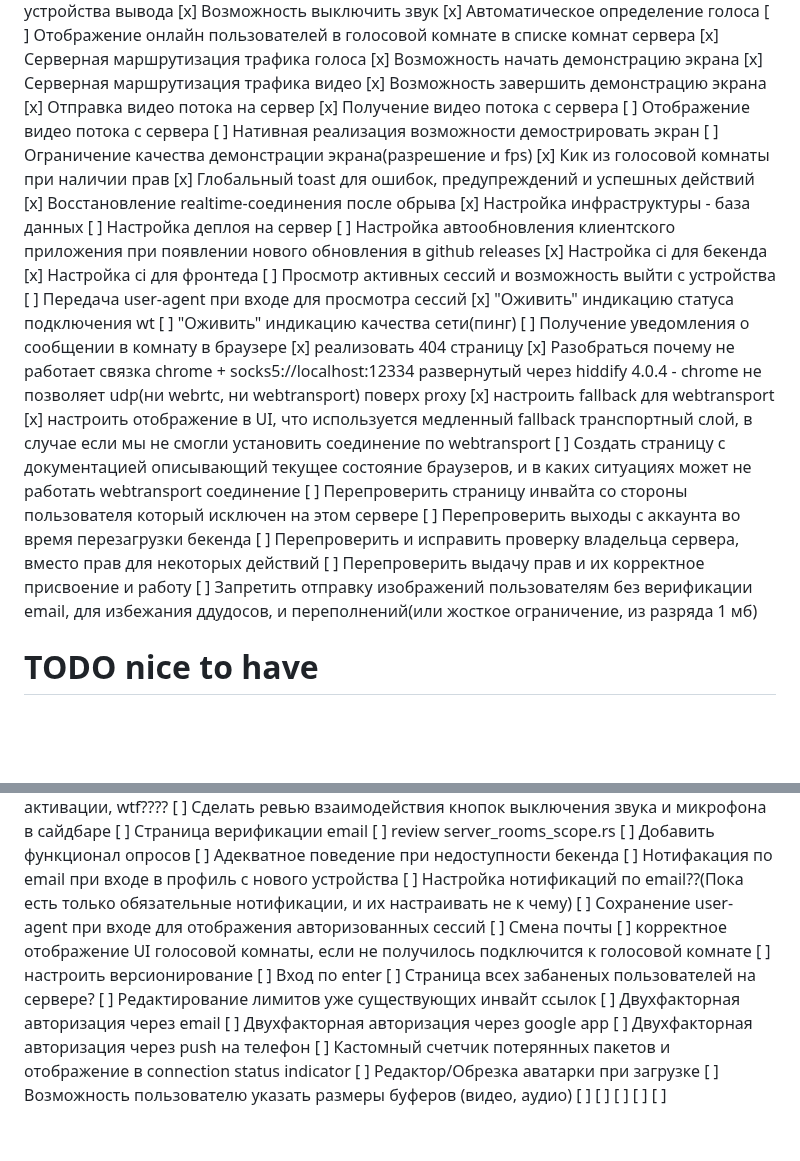
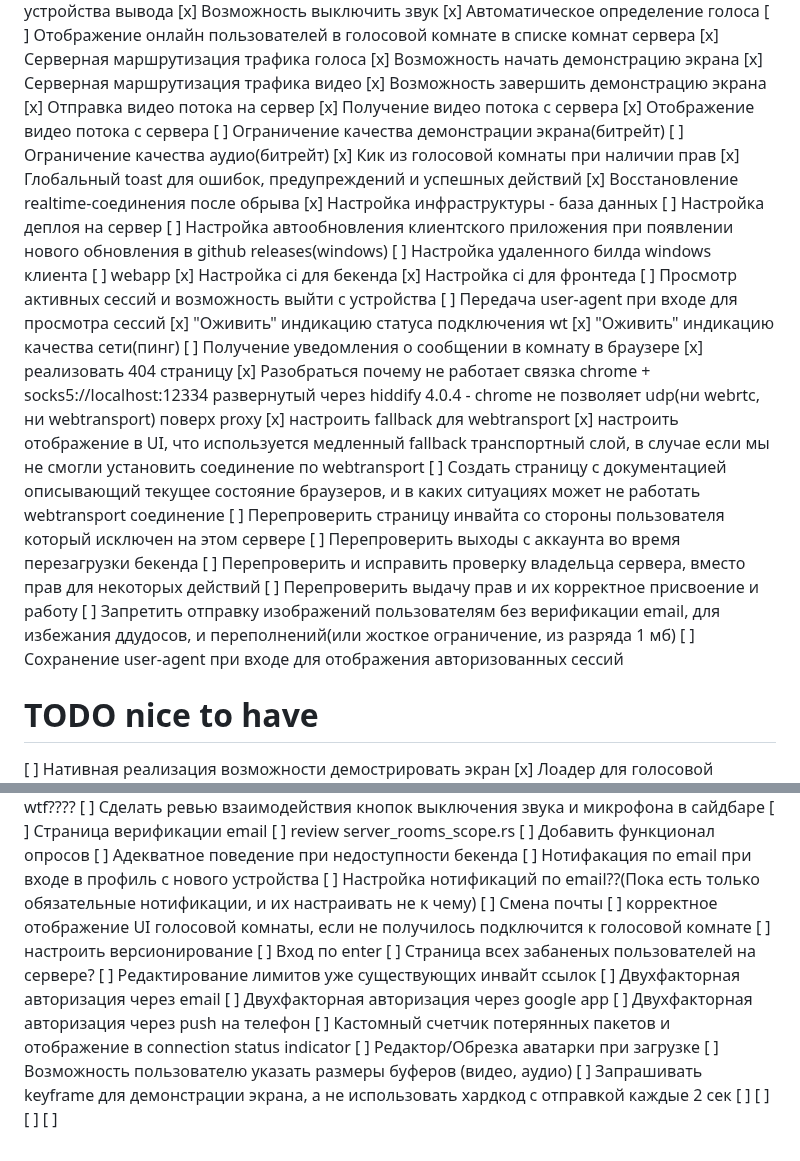
Before and after one commit to loject/cheenhub, a Markdown page: todo.md, 2 parts joined by grey strips. Rendered like a GitHub page; blank space fills up the shorter version.

Commit message:
chore: update screen sharing roadmap

```diff
--- a/todo.md
+++ b/todo.md
@@ -73,21 +73,23 @@
 [x] Возможность завершить демонстрацию экрана
 [x] Отправка видео потока на сервер
 [x] Получение видео потока с сервера
-[ ] Отображение видео потока с сервера
-[ ] Нативная реализация возможности демострировать экран
-[ ] Ограничение качества демонстрации экрана(разрешение и fps)
+[x] Отображение видео потока с сервера
+[ ] Ограничение качества демонстрации экрана(битрейт)
+[ ] Ограничение качества аудио(битрейт)
 [x] Кик из голосовой комнаты при наличии прав
 [x] Глобальный toast для ошибок, предупреждений и успешных действий
 [x] Восстановление realtime-соединения после обрыва
 [x] Настройка инфраструктуры - база данных
 [ ] Настройка деплоя на сервер
-[ ] Настройка автообновления клиентского приложения при появлении нового обновления в github releases
+[ ] Настройка автообновления клиентского приложения при появлении нового обновления в github releases(windows)
+[ ] Настройка удаленного билда windows клиента
+[ ] webapp
 [x] Настройка ci для бекенда
 [x] Настройка ci для фронтеда
 [ ] Просмотр активных сессий и возможность выйти с устройства
 [ ] Передача user-agent при входе для просмотра сессий
 [x] "Оживить" индикацию статуса подключения wt
-[ ] "Оживить" индикацию качества сети(пинг)
+[x] "Оживить" индикацию качества сети(пинг)
 [ ] Получение уведомления о сообщении в комнату в браузере
 [x] реализовать 404 страницу
 [x] Разобраться почему не работает связка chrome + socks5://localhost:12334 развернутый через hiddify 4.0.4 - chrome не позволяет udp(ни webrtc, ни webtransport) поверх proxy
@@ -99,8 +101,10 @@
 [ ] Перепроверить и исправить проверку владельца сервера, вместо прав для некоторых действий
 [ ] Перепроверить выдачу прав и их корректное присвоение и работу
 [ ] Запретить отправку изображений пользователям без верификации email, для избежания ддудосов, и переполнений(или жосткое ограничение, из разряда 1 мб)
+[ ] Сохранение user-agent при входе для отображения авторизованных сессий
 
 # TODO nice to have
+[ ] Нативная реализация возможности демострировать экран
 [x] Лоадер для голосовой комнаты на время подключения к ней
 [ ] Push-to-talk
 [ ] Настройка клавиши push-to-talk
@@ -156,7 +160,6 @@
 [ ] Адекватное поведение при недоступности бекенда
 [ ] Нотифакация по email при входе в профиль с нового устройства
 [ ] Настройка нотификаций по email??(Пока есть только обязательные нотификации, и их настраивать не к чему)
-[ ] Сохранение user-agent при входе для отображения авторизованных сессий
 [ ] Смена почты
 [ ] корректное отображение UI голосовой комнаты, если не получилось подключится к голосовой комнате
 [ ] настроить версионирование
@@ -169,8 +172,8 @@
 [ ] Кастомный счетчик потерянных пакетов и отображение в connection status indicator
 [ ] Редактор/Обрезка аватарки при загрузке
 [ ] Возможность пользователю указать размеры буферов (видео, аудио)
+[ ] Запрашивать keyframe для демонстрации экрана, а не использовать хардкод с отправкой каждые 2 сек
 [ ]
 [ ]
 [ ]
 [ ]
-[ ]
```
